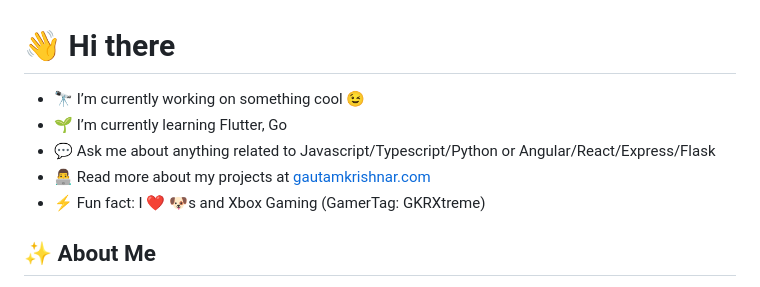
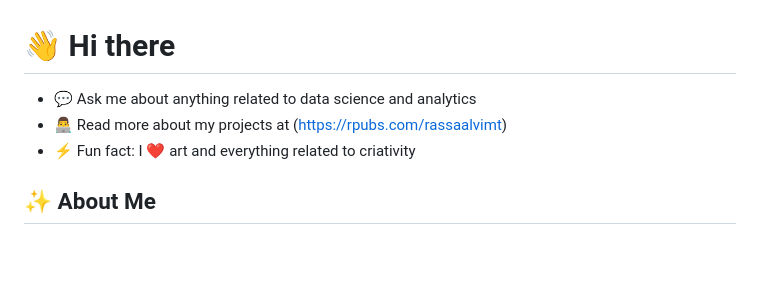
Before and after one commit to raissaalvimt/raissaalvimt, a Markdown page: README.md, the part around the change. Rendered like a GitHub page; blank space fills up the shorter version.

```diff
--- a/README.md
+++ b/README.md
@@ -1,11 +1,8 @@
 # 👋 Hi there
 
-- 🔭 I’m currently working on something cool 😉
-- 🌱 I’m currently learning Flutter, Go
-- 💬 Ask me about anything related to Javascript/Typescript/Python or Angular/React/Express/Flask
-- 👨‍💻 Read more about my projects at [gautamkrishnar.com](https://gautamkrishnar.com)
-- ⚡ Fun fact: I ❤️ 🐶s and Xbox Gaming (GamerTag: GKRXtreme)
-
+- 💬 Ask me about anything related to data science and analytics
+- 👨‍💻 Read more about my projects at (https://rpubs.com/rassaalvimt)
+- ⚡ Fun fact: I ❤️ art and everything related to criativity
 
 <h2>✨ About Me</h2>
 <p>Bachelor in Statistics, graduated at Universidade de Brasília, to which I hold much affection and gratitude for my journey. I dedicated myself intensely to the art of exploring narratives told through data. During this period, I voluntarily participated in tutoring sessions, helping students from the department of statistics of Universidade de Brasília on developing their programming skills. This experience allowed me to dive deeper into a variety of knowledge and essential tools for data analysis and visualization, such as R, SAS, SQL, Python, C++, and Tableau. Furthermore, I developed skills in creating interactive dashboards, enabling me to convey information intuitively to everyone. Currently, I work as a Technical Support Analyst at Funda ̧c ̃ao Get ́ulio Vargas, where I continue to enhance my knowledge in different programming languages to conduct increasingly precise and effective analyses in the future.</p>
```
